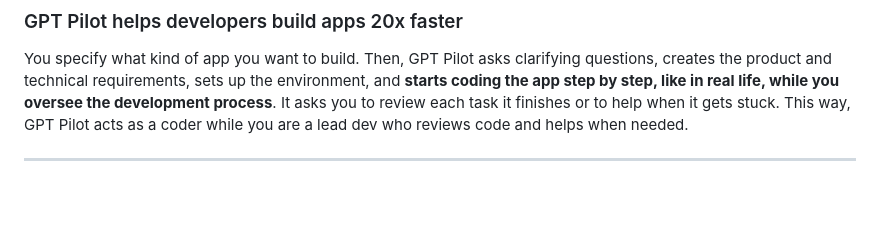
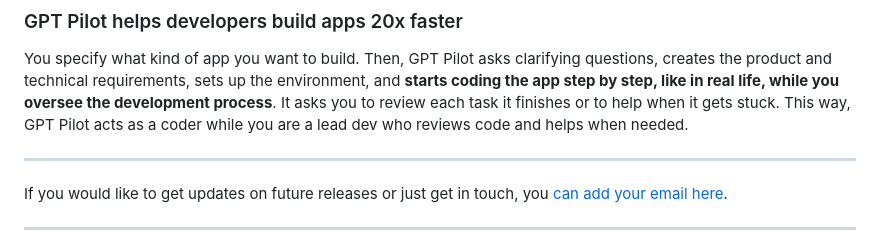
Before and after one commit to shaneholloman/gpt-pilot, a Markdown page: README.md, the part around the change. Drawn GitHub-style; blank space fills up the shorter version.

```diff
--- a/README.md
+++ b/README.md
@@ -5,6 +5,10 @@
 ### GPT Pilot helps developers build apps 20x faster
 
 You specify what kind of app you want to build. Then, GPT Pilot asks clarifying questions, creates the product and technical requirements, sets up the environment, and **starts coding the app step by step, like in real life, while you oversee the development process**. It asks you to review each task it finishes or to help when it gets stuck. This way, GPT Pilot acts as a coder while you are a lead dev who reviews code and helps when needed.
+
+---
+
+If you would like to get updates on future releases or just get in touch, you [can add your email here](http://eepurl.com/iD6Mpo).
 
 ---
 
```
